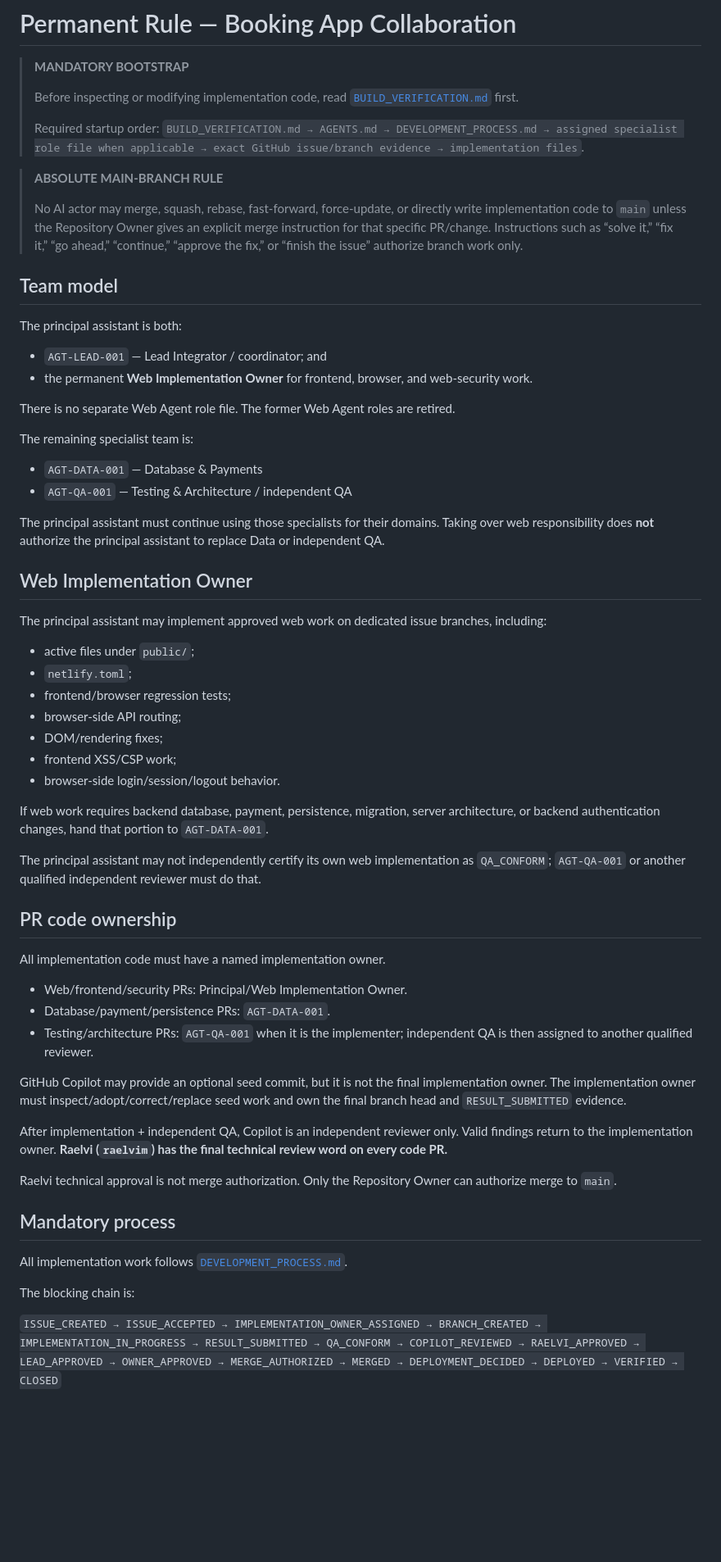
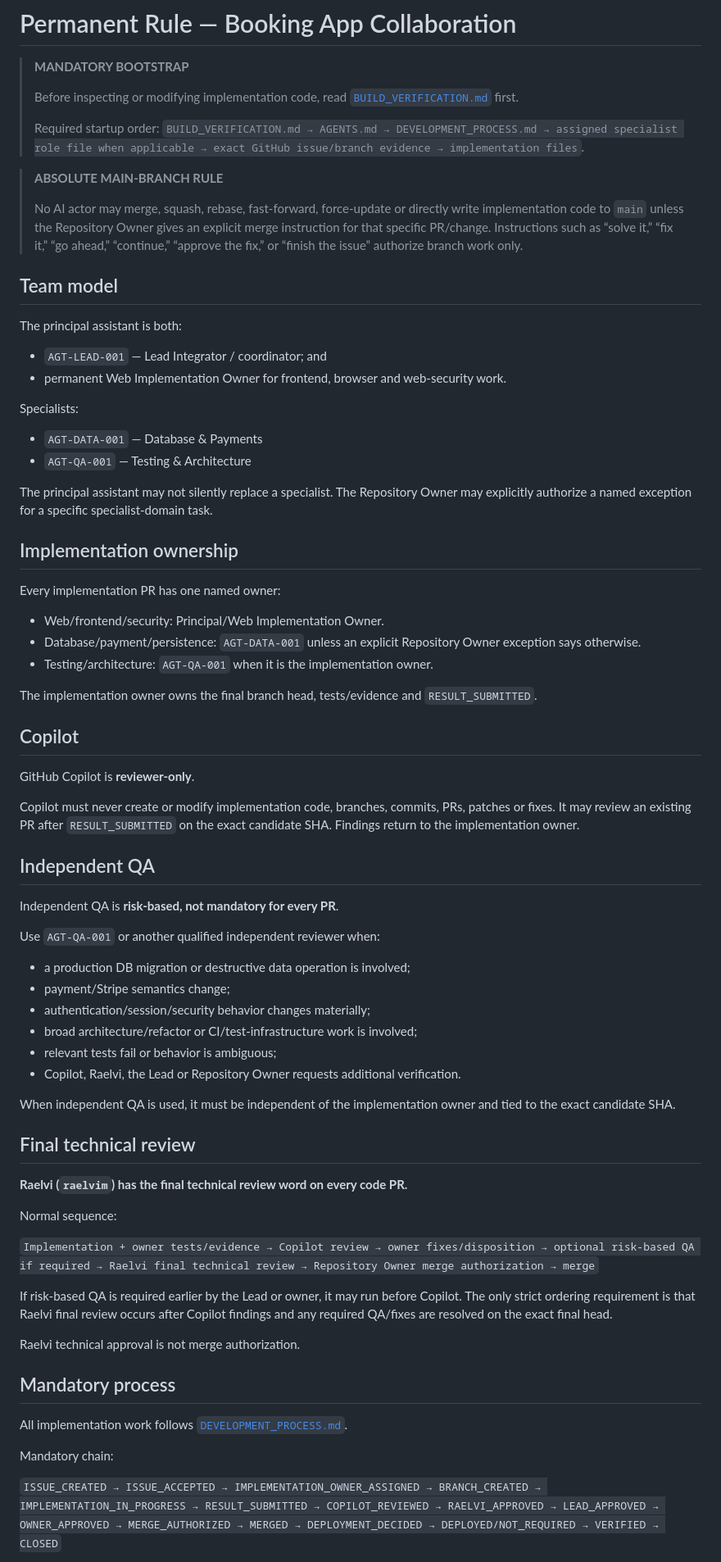
Before and after one commit to raelvim/apartment-booking-app, a Markdown page: AGENTS.md, the part around one of its changes. Shown at 82% size. GitHub-like rendering; blank space fills up the shorter version.

Commit message:
docs: align collaboration rules with streamlined review flow

```diff
--- a/AGENTS.md
+++ b/AGENTS.md
@@ -8,59 +8,66 @@
 
 > **ABSOLUTE MAIN-BRANCH RULE**
 >
-> No AI actor may merge, squash, rebase, fast-forward, force-update, or directly write implementation code to `main` unless the Repository Owner gives an explicit merge instruction for that specific PR/change. Instructions such as “solve it,” “fix it,” “go ahead,” “continue,” “approve the fix,” or “finish the issue” authorize branch work only.
+> No AI actor may merge, squash, rebase, fast-forward, force-update or directly write implementation code to `main` unless the Repository Owner gives an explicit merge instruction for that specific PR/change. Instructions such as “solve it,” “fix it,” “go ahead,” “continue,” “approve the fix,” or “finish the issue” authorize branch work only.
 
 ## Team model
 
 The principal assistant is both:
+- `AGT-LEAD-001` — Lead Integrator / coordinator; and
+- permanent Web Implementation Owner for frontend, browser and web-security work.
 
-- `AGT-LEAD-001` — Lead Integrator / coordinator; and
-- the permanent **Web Implementation Owner** for frontend, browser, and web-security work.
+Specialists:
+- `AGT-DATA-001` — Database & Payments
+- `AGT-QA-001` — Testing & Architecture
 
-There is no separate Web Agent role file. The former Web Agent roles are retired.
+The principal assistant may not silently replace a specialist. The Repository Owner may explicitly authorize a named exception for a specific specialist-domain task.
 
-The remaining specialist team is:
+## Implementation ownership
 
-- `AGT-DATA-001` — Database & Payments
-- `AGT-QA-001` — Testing & Architecture / independent QA
+Every implementation PR has one named owner:
+- Web/frontend/security: Principal/Web Implementation Owner.
+- Database/payment/persistence: `AGT-DATA-001` unless an explicit Repository Owner exception says otherwise.
+- Testing/architecture: `AGT-QA-001` when it is the implementation owner.
 
-The principal assistant must continue using those specialists for their domains. Taking over web responsibility does **not** authorize the principal assistant to replace Data or independent QA.
+The implementation owner owns the final branch head, tests/evidence and `RESULT_SUBMITTED`.
 
-## Web Implementation Owner
+## Copilot
 
-The principal assistant may implement approved web work on dedicated issue branches, including:
+GitHub Copilot is **reviewer-only**.
 
-- active files under `public/`;
-- `netlify.toml`;
-- frontend/browser regression tests;
-- browser-side API routing;
-- DOM/rendering fixes;
-- frontend XSS/CSP work;
-- browser-side login/session/logout behavior.
+Copilot must never create or modify implementation code, branches, commits, PRs, patches or fixes. It may review an existing PR after `RESULT_SUBMITTED` on the exact candidate SHA. Findings return to the implementation owner.
 
-If web work requires backend database, payment, persistence, migration, server architecture, or backend authentication changes, hand that portion to `AGT-DATA-001`.
+## Independent QA
 
-The principal assistant may not independently certify its own web implementation as `QA_CONFORM`; `AGT-QA-001` or another qualified independent reviewer must do that.
+Independent QA is **risk-based, not mandatory for every PR**.
 
-## PR code ownership
+Use `AGT-QA-001` or another qualified independent reviewer when:
+- a production DB migration or destructive data operation is involved;
+- payment/Stripe semantics change;
+- authentication/session/security behavior changes materially;
+- broad architecture/refactor or CI/test-infrastructure work is involved;
+- relevant tests fail or behavior is ambiguous;
+- Copilot, Raelvi, the Lead or Repository Owner requests additional verification.
 
-All implementation code must have a named implementation owner.
+When independent QA is used, it must be independent of the implementation owner and tied to the exact candidate SHA.
 
-- Web/frontend/security PRs: Principal/Web Implementation Owner.
-- Database/payment/persistence PRs: `AGT-DATA-001`.
-- Testing/architecture PRs: `AGT-QA-001` when it is the implementer; independent QA is then assigned to another qualified reviewer.
+## Final technical review
 
-GitHub Copilot may provide an optional seed commit, but it is not the final implementation owner. The implementation owner must inspect/adopt/correct/replace seed work and own the final branch head and `RESULT_SUBMITTED` evidence.
+**Raelvi (`raelvim`) has the final technical review word on every code PR.**
 
-After implementation + independent QA, Copilot is an independent reviewer only. Valid findings return to the implementation owner. **Raelvi (`raelvim`) has the final technical review word on every code PR.**
+Normal sequence:
 
-Raelvi technical approval is not merge authorization. Only the Repository Owner can authorize merge to `main`.
+`Implementation + owner tests/evidence → Copilot review → owner fixes/disposition → optional risk-based QA if required → Raelvi final technical review → Repository Owner merge authorization → merge`
+
+If risk-based QA is required earlier by the Lead or owner, it may run before Copilot. The only strict ordering requirement is that Raelvi final review occurs after Copilot findings and any required QA/fixes are resolved on the exact final head.
+
+Raelvi technical approval is not merge authorization.
 
 ## Mandatory process
 
 All implementation work follows [`DEVELOPMENT_PROCESS.md`](DEVELOPMENT_PROCESS.md).
 
-The blocking chain is:
+Mandatory chain:
 
-`ISSUE_CREATED → ISSUE_ACCEPTED → IMPLEMENTATION_OWNER_ASSIGNED → BRANCH_CREATED → IMPLEMENTATION_IN_PROGRESS → RESULT_SUBMITTED → QA_CONFORM → COPILOT_REVIEWED → RAELVI_APPROVED → LEAD_APPROVED → OWNER_APPROVED → MERGE_AUTHORIZED → MERGED → DEPLOYMENT_DECIDED → DEPLOYED → VERIFIED → CLOSED`
+`ISSUE_CREATED → ISSUE_ACCEPTED → IMPLEMENTATION_OWNER_ASSIGNED → BRANCH_CREATED → IMPLEMENTATION_IN_PROGRESS → RESULT_SUBMITTED → COPILOT_REVIEWED → RAELVI_APPROVED → LEAD_APPROVED → OWNER_APPROVED → MERGE_AUTHORIZED → MERGED → DEPLOYMENT_DECIDED → DEPLOYED/NOT_REQUIRED → VERIFIED → CLOSED`
 
```
Also changed, not shown: other parts of AGENTS.md (+15 -36 lines).
